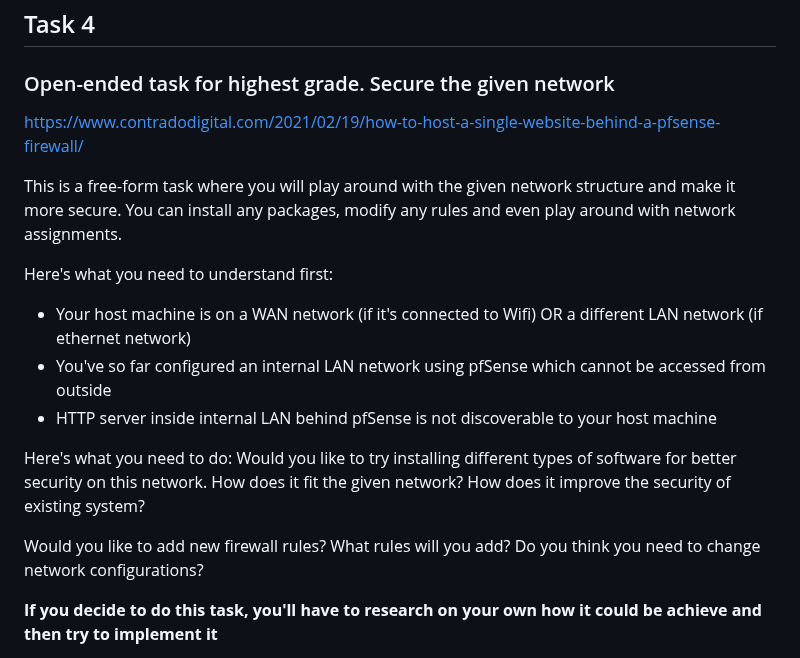
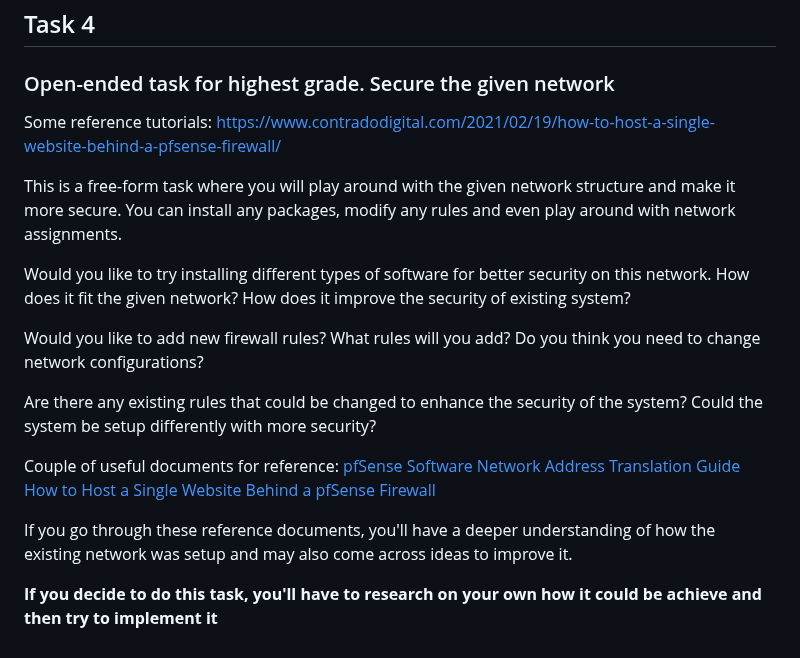
Before and after one commit to HenryPol14/CloudAndNetworkSecurity, a Markdown page: 2. Network Security 2/README.md, the part around the change. GitHub-like rendering.

```diff
--- a/2. Network Security 2/README.md
+++ b/2. Network Security 2/README.md
@@ -300,22 +300,23 @@ Create and document your process of setting up and configuring a OpenVPN VPN sol
 
 ### Open-ended task for highest grade. Secure the given network
 
+Some reference tutorials:
 https://www.contradodigital.com/2021/02/19/how-to-host-a-single-website-behind-a-pfsense-firewall/
 
 
 This is a free-form task where you will play around with the given network structure and make it more secure. You can install any packages, modify any rules and even play around with network assignments.
 
-Here's what you need to understand first:
-* Your host machine is on a WAN network (if it's connected to Wifi) OR a different LAN network (if ethernet network)
-* You've so far configured an internal LAN network using pfSense which cannot be accessed from outside
-* HTTP server inside internal LAN behind pfSense is not discoverable to your host machine
-
-Here's what you need to do:
 Would you like to try installing different types of software for better security on this network. How does it fit the given network? How does it improve the security of existing system?
 
 Would you like to add new firewall rules? What rules will you add? Do you think you need to change network configurations?
 
+Are there any existing rules that could be changed to enhance the security of the system? Could the system be setup differently with more security?
 
+Couple of useful documents for reference:
+[pfSense Software Network Address Translation Guide](https://www.zenarmor.com/docs/network-security-tutorials/pfsense-network-address-translation-nat-guide)
+[How to Host a Single Website Behind a pfSense Firewall](https://www.contradodigital.com/2021/02/19/how-to-host-a-single-website-behind-a-pfsense-firewall/)
+
+If you go through these reference documents, you'll have a deeper understanding of how the existing network was setup and may also come across ideas to improve it.
 
 **If you decide to do this task, you'll have to research on your own how it could be achieve and then try to implement it**
 
```
